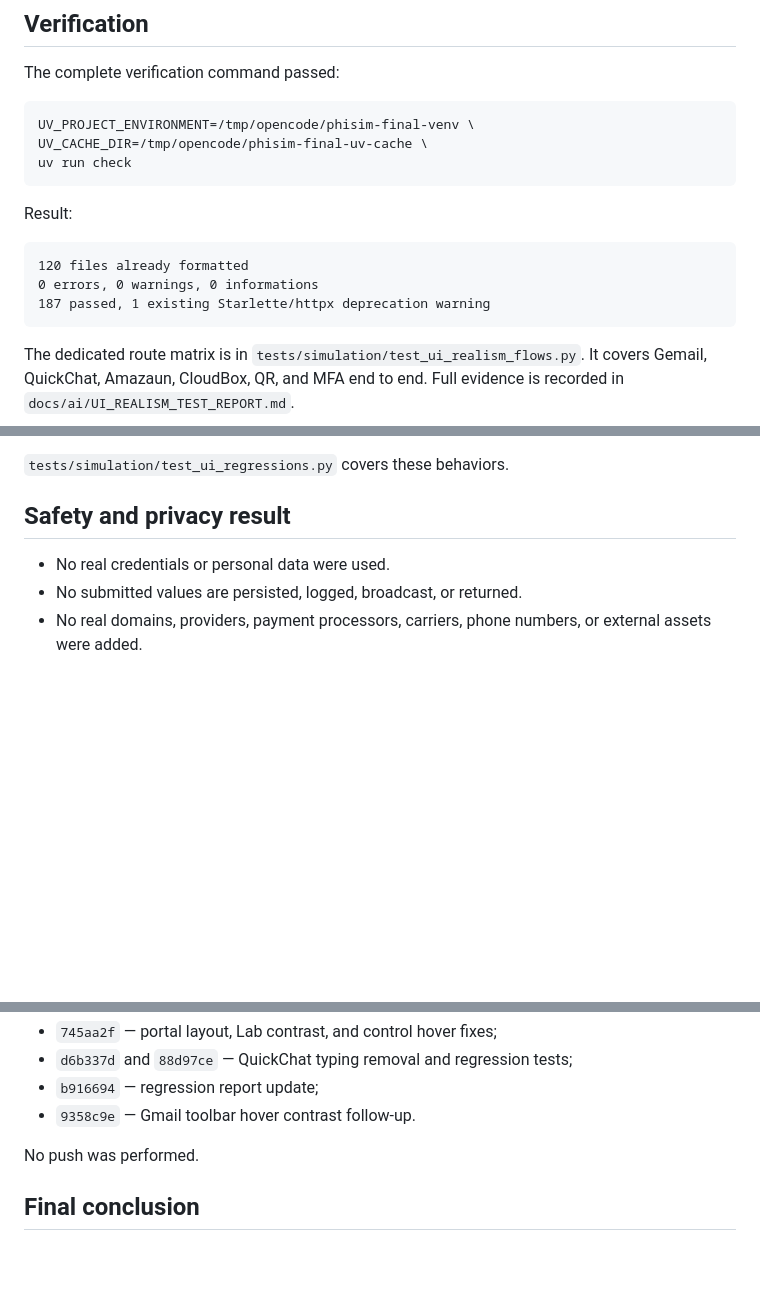
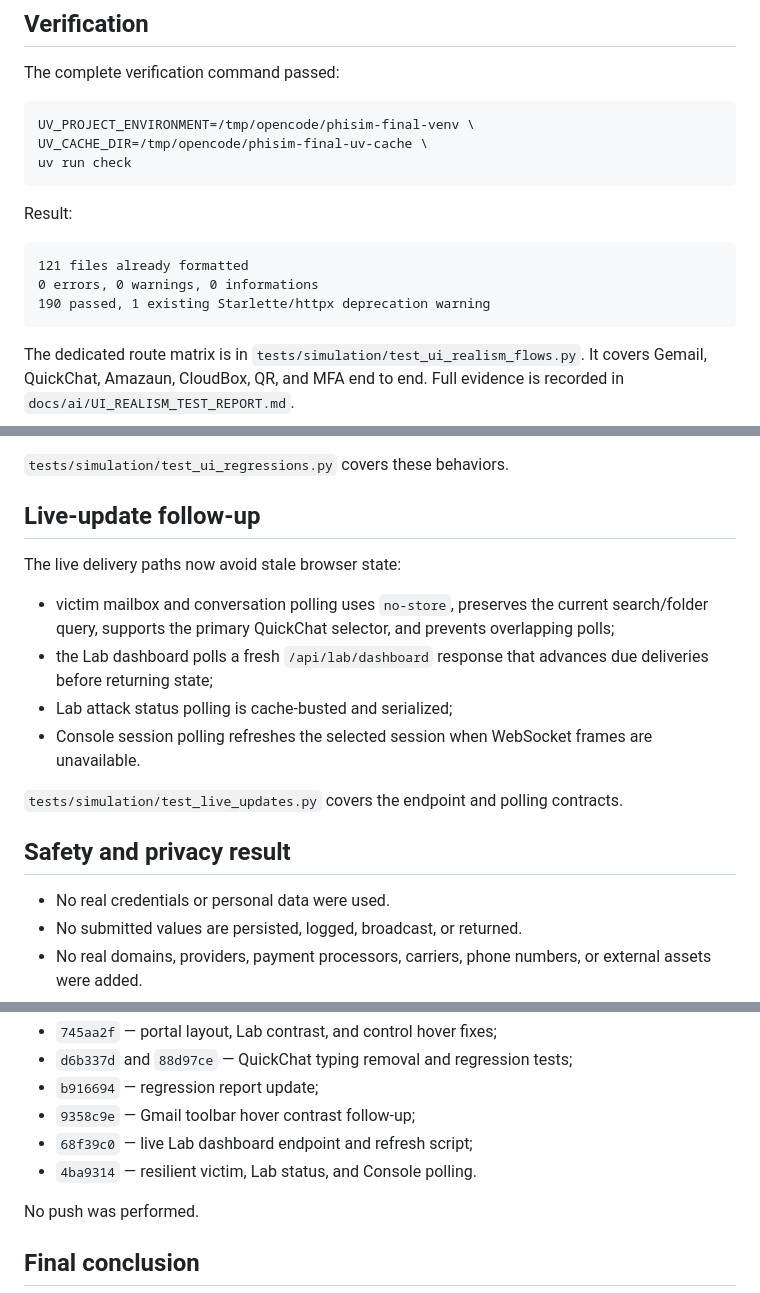
Before and after one commit to anir183/phisim, a Markdown page: docs/ai/UI_REALISM_FINAL_REPORT.md, 3 parts joined by grey strips. Rendered like a GitHub page; blank space fills up the shorter version.

Commit message:
docs: record live update reliability pass

````diff
--- a/docs/ai/UI_REALISM_FINAL_REPORT.md
+++ b/docs/ai/UI_REALISM_FINAL_REPORT.md
@@ -117,9 +117,9 @@ uv run check
 Result:
 
 ```text
-120 files already formatted
+121 files already formatted
 0 errors, 0 warnings, 0 informations
-187 passed, 1 existing Starlette/httpx deprecation warning
+190 passed, 1 existing Starlette/httpx deprecation warning
 ```
 
 The dedicated route matrix is in
@@ -142,6 +142,22 @@ The follow-up pass addressed the reported visual and lifecycle issues:
 - QuickChat uses the last message in the inbox and removes typing indicators.
 
 `tests/simulation/test_ui_regressions.py` covers these behaviors.
+
+## Live-update follow-up
+
+The live delivery paths now avoid stale browser state:
+
+- victim mailbox and conversation polling uses `no-store`, preserves the
+  current search/folder query, supports the primary QuickChat selector, and
+  prevents overlapping polls;
+- the Lab dashboard polls a fresh `/api/lab/dashboard` response that advances
+  due deliveries before returning state;
+- Lab attack status polling is cache-busted and serialized;
+- Console session polling refreshes the selected session when WebSocket frames
+  are unavailable.
+
+`tests/simulation/test_live_updates.py` covers the endpoint and polling
+contracts.
 
 ## Safety and privacy result
 
@@ -214,7 +230,9 @@ The work was split into atomic commits, in order:
 - `745aa2f` — portal layout, Lab contrast, and control hover fixes;
 - `d6b337d` and `88d97ce` — QuickChat typing removal and regression tests;
 - `b916694` — regression report update;
-- `9358c9e` — Gmail toolbar hover contrast follow-up.
+- `9358c9e` — Gmail toolbar hover contrast follow-up;
+- `68f39c0` — live Lab dashboard endpoint and refresh script;
+- `4ba9314` — resilient victim, Lab status, and Console polling.
 
 No push was performed.
 
````
Also changed, not shown: other parts of docs/ai/UI_REALISM_FINAL_REPORT.md (+1 -1 lines), docs/ai/UI_REALISM_TEST_REPORT.md (+6 -2 lines).
